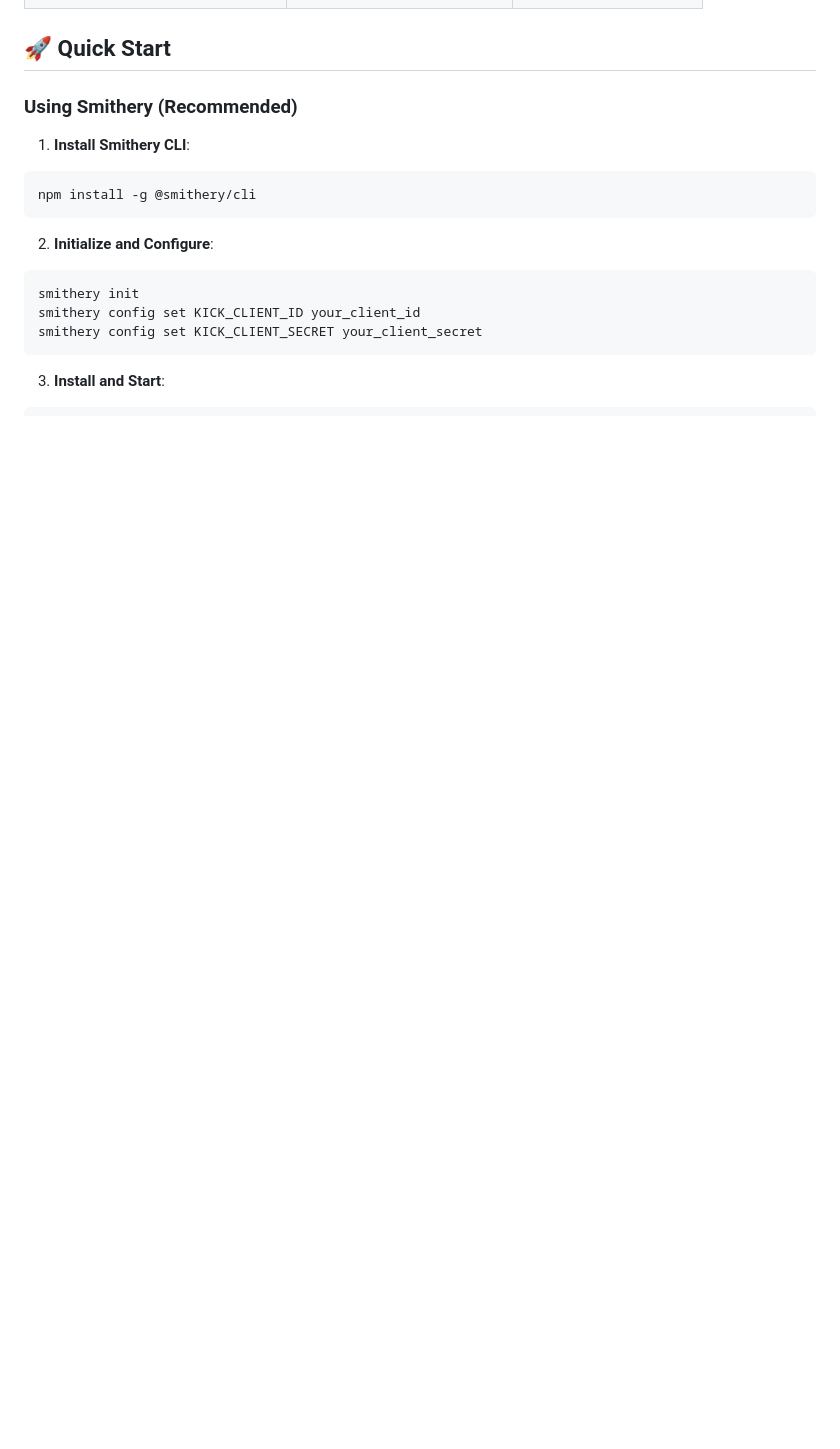
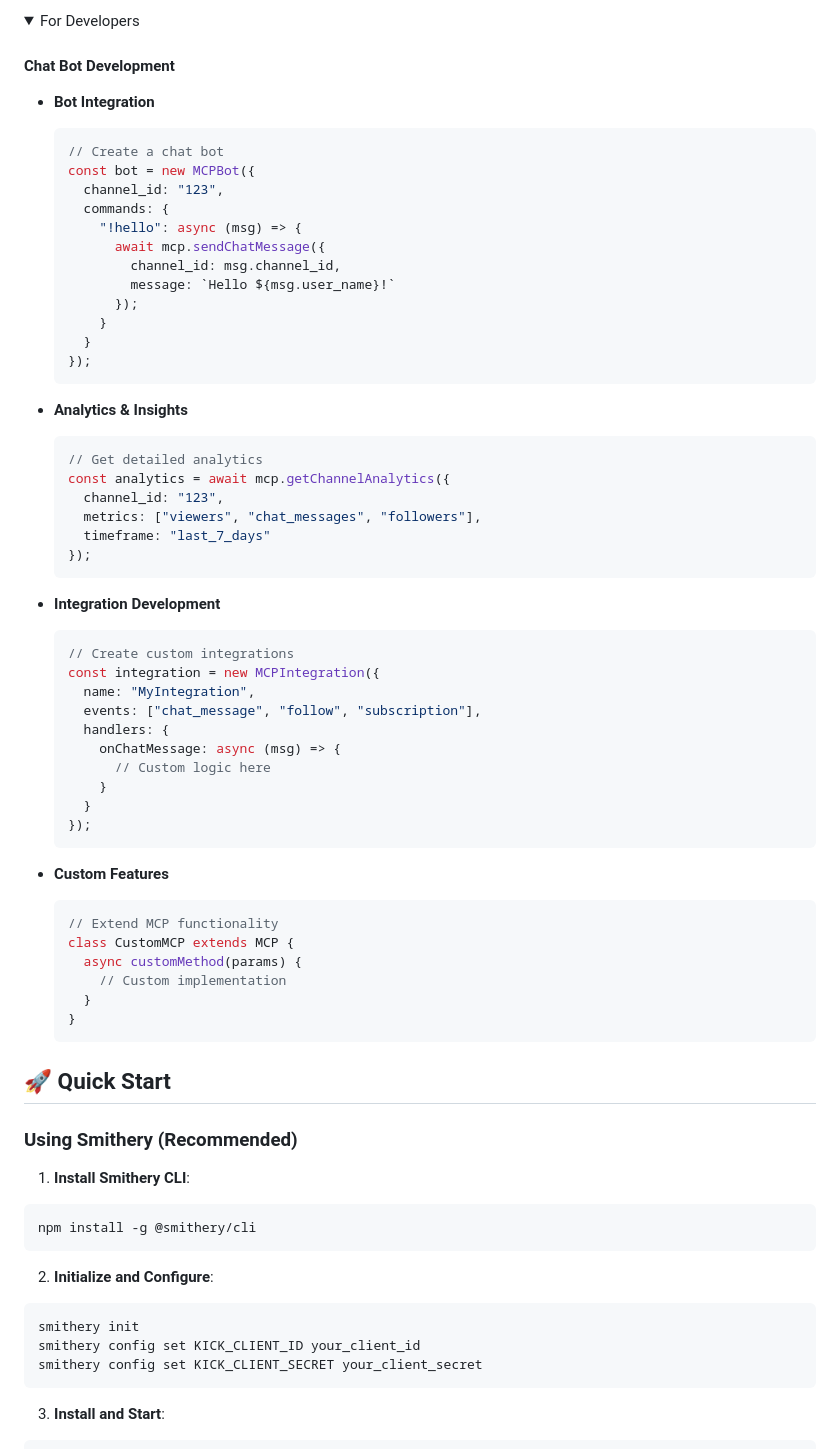
Before and after one commit to NosytLabs/KickMCP, a Markdown page: README.md, the part around one of its changes. Rendered like a GitHub page; folded sections open; blank space fills up the shorter version.

Commit message:
docs: enhance README with detailed use cases and examples

````diff
--- a/README.md
+++ b/README.md
@@ -74,3 +159,57 @@ This is an unofficial project and is not affiliated with or endorsed by Kick. Us
+<details>
+<summary>For Developers</summary>
+
+#### Chat Bot Development
+- **Bot Integration**
+  ```typescript
+  // Create a chat bot
+  const bot = new MCPBot({
+    channel_id: "123",
+    commands: {
+      "!hello": async (msg) => {
+        await mcp.sendChatMessage({
+          channel_id: msg.channel_id,
+          message: `Hello ${msg.user_name}!`
+        });
+      }
+    }
+  });
+  ```
+
+- **Analytics & Insights**
+  ```typescript
+  // Get detailed analytics
+  const analytics = await mcp.getChannelAnalytics({
+    channel_id: "123",
+    metrics: ["viewers", "chat_messages", "followers"],
+    timeframe: "last_7_days"
+  });
+  ```
+
+- **Integration Development**
+  ```typescript
+  // Create custom integrations
+  const integration = new MCPIntegration({
+    name: "MyIntegration",
+    events: ["chat_message", "follow", "subscription"],
+    handlers: {
+      onChatMessage: async (msg) => {
+        // Custom logic here
+      }
+    }
+  });
+  ```
+
+- **Custom Features**
+  ```typescript
+  // Extend MCP functionality
+  class CustomMCP extends MCP {
+    async customMethod(params) {
+      // Custom implementation
+    }
+  }
+  ```
+</details>
 
 ## 🚀 Quick Start
 
````
Also changed, not shown: other parts of README.md (+91 -6 lines).
